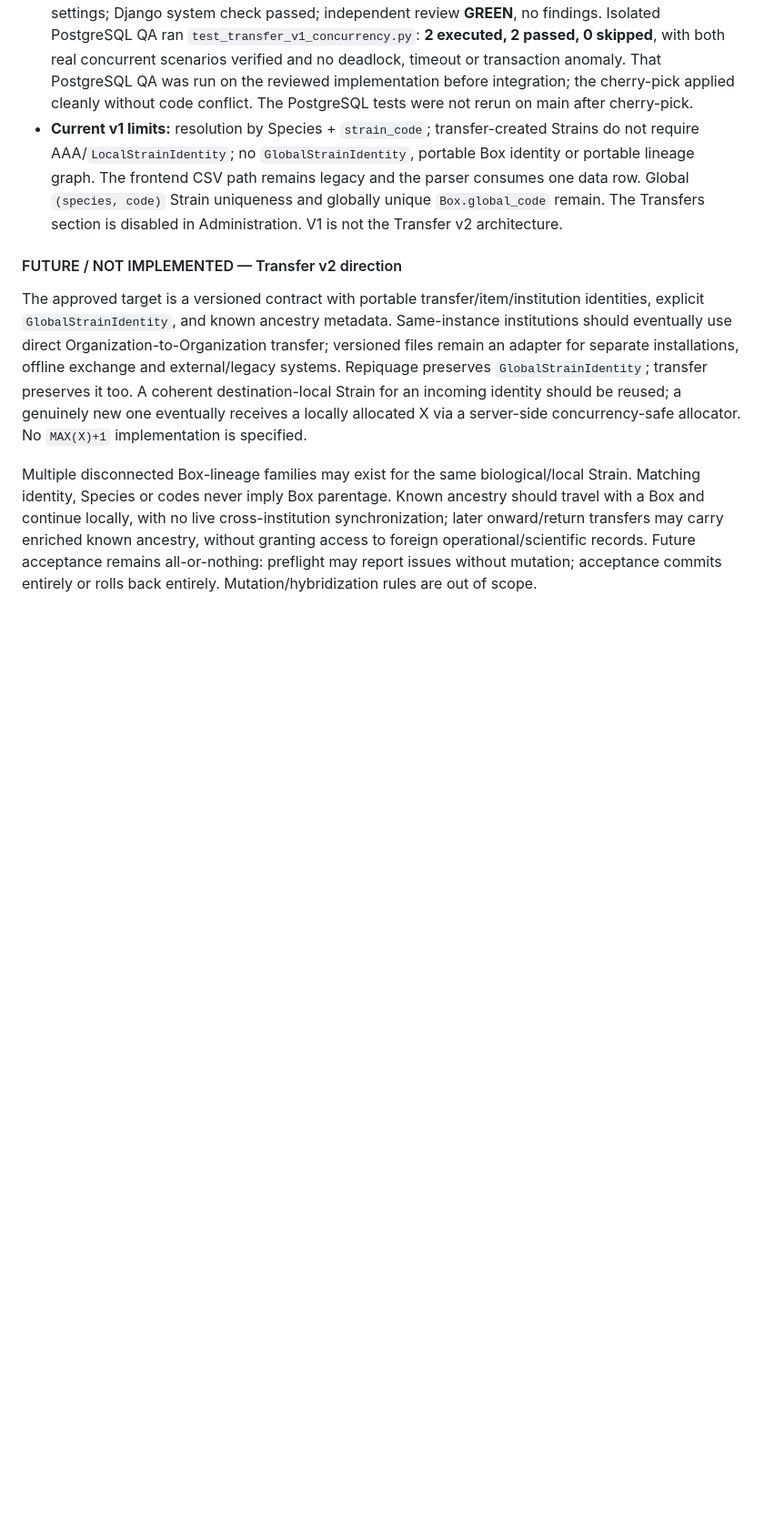
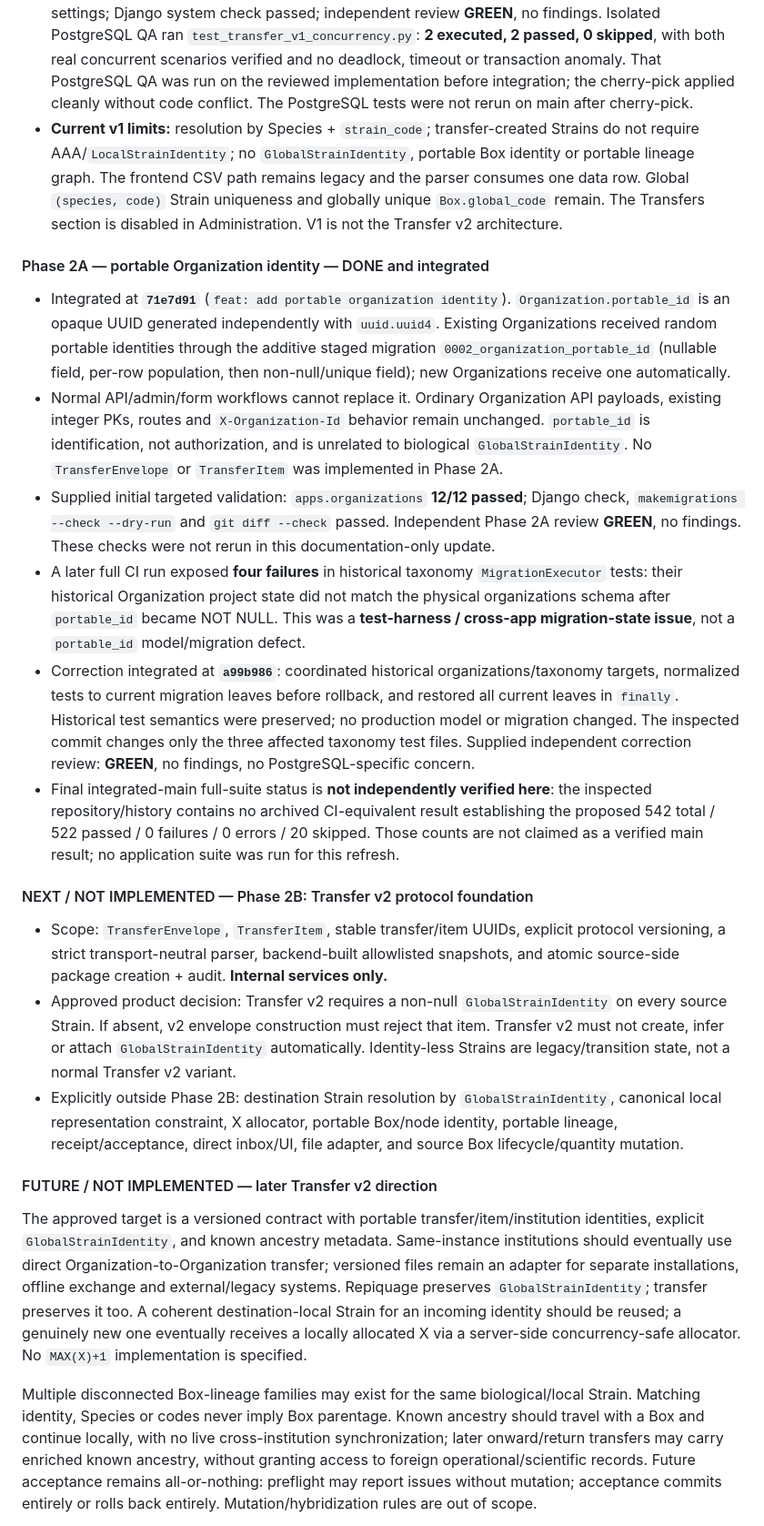
Before and after one commit to Anthony2210/POLYPBASE, a Markdown page: POLYPBASE_CURRENT_STATE.md, the part around one of its changes. Shown at 91% size. Drawn GitHub-style; blank space fills up the shorter version.

Commit message:
docs: close transfer v2 phase 2a

```diff
--- a/POLYPBASE_CURRENT_STATE.md
+++ b/POLYPBASE_CURRENT_STATE.md
@@ -93,7 +93,22 @@
 - Validation evidence: targeted main tests after cherry-pick **18/18 passed** under isolated SQLite settings; Django system check passed; independent review **GREEN**, no findings. Isolated PostgreSQL QA ran `test_transfer_v1_concurrency.py`: **2 executed, 2 passed, 0 skipped**, with both real concurrent scenarios verified and no deadlock, timeout or transaction anomaly. That PostgreSQL QA was run on the reviewed implementation before integration; the cherry-pick applied cleanly without code conflict. The PostgreSQL tests were not rerun on main after cherry-pick.
 - **Current v1 limits:** resolution by Species + `strain_code`; transfer-created Strains do not require AAA/`LocalStrainIdentity`; no `GlobalStrainIdentity`, portable Box identity or portable lineage graph. The frontend CSV path remains legacy and the parser consumes one data row. Global `(species, code)` Strain uniqueness and globally unique `Box.global_code` remain. The Transfers section is disabled in Administration. V1 is not the Transfer v2 architecture.
 
-#### FUTURE / NOT IMPLEMENTED — Transfer v2 direction
+#### Phase 2A — portable Organization identity — DONE and integrated
+
+- Integrated at **`71e7d91`** (`feat: add portable organization identity`). `Organization.portable_id` is an opaque UUID generated independently with `uuid.uuid4`. Existing Organizations received random portable identities through the additive staged migration `0002_organization_portable_id` (nullable field, per-row population, then non-null/unique field); new Organizations receive one automatically.
+- Normal API/admin/form workflows cannot replace it. Ordinary Organization API payloads, existing integer PKs, routes and `X-Organization-Id` behavior remain unchanged. `portable_id` is identification, not authorization, and is unrelated to biological `GlobalStrainIdentity`. No `TransferEnvelope` or `TransferItem` was implemented in Phase 2A.
+- Supplied initial targeted validation: `apps.organizations` **12/12 passed**; Django check, `makemigrations --check --dry-run` and `git diff --check` passed. Independent Phase 2A review **GREEN**, no findings. These checks were not rerun in this documentation-only update.
+- A later full CI run exposed **four failures** in historical taxonomy `MigrationExecutor` tests: their historical Organization project state did not match the physical organizations schema after `portable_id` became NOT NULL. This was a **test-harness / cross-app migration-state issue**, not a `portable_id` model/migration defect.
+- Correction integrated at **`a99b986`**: coordinated historical organizations/taxonomy targets, normalized tests to current migration leaves before rollback, and restored all current leaves in `finally`. Historical test semantics were preserved; no production model or migration changed. The inspected commit changes only the three affected taxonomy test files. Supplied independent correction review: **GREEN**, no findings, no PostgreSQL-specific concern.
+- Final integrated-main full-suite status is **not independently verified here**: the inspected repository/history contains no archived CI-equivalent result establishing the proposed 542 total / 522 passed / 0 failures / 0 errors / 20 skipped. Those counts are not claimed as a verified main result; no application suite was run for this refresh.
+
+#### NEXT / NOT IMPLEMENTED — Phase 2B: Transfer v2 protocol foundation
+
+- Scope: `TransferEnvelope`, `TransferItem`, stable transfer/item UUIDs, explicit protocol versioning, a strict transport-neutral parser, backend-built allowlisted snapshots, and atomic source-side package creation + audit. **Internal services only.**
+- Approved product decision: Transfer v2 requires a non-null `GlobalStrainIdentity` on every source Strain. If absent, v2 envelope construction must reject that item. Transfer v2 must not create, infer or attach `GlobalStrainIdentity` automatically. Identity-less Strains are legacy/transition state, not a normal Transfer v2 variant.
+- Explicitly outside Phase 2B: destination Strain resolution by `GlobalStrainIdentity`, canonical local representation constraint, X allocator, portable Box/node identity, portable lineage, receipt/acceptance, direct inbox/UI, file adapter, and source Box lifecycle/quantity mutation.
+
+#### FUTURE / NOT IMPLEMENTED — later Transfer v2 direction
 
 The approved target is a versioned contract with portable transfer/item/institution identities, explicit `GlobalStrainIdentity`, and known ancestry metadata. Same-instance institutions should eventually use direct Organization-to-Organization transfer; versioned files remain an adapter for separate installations, offline exchange and external/legacy systems. Repiquage preserves `GlobalStrainIdentity`; transfer preserves it too. A coherent destination-local Strain for an incoming identity should be reused; a genuinely new one eventually receives a locally allocated X via a server-side concurrency-safe allocator. No `MAX(X)+1` implementation is specified.
 
```
Also changed, not shown: other parts of POLYPBASE_CURRENT_STATE.md (+6 -6 lines).
